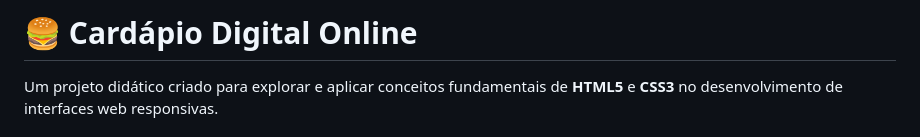
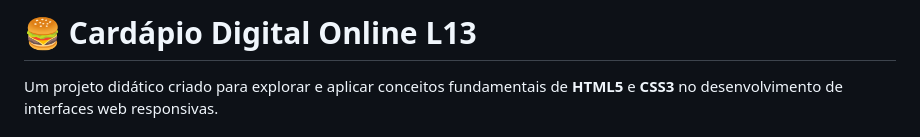
Before and after one commit to techcomkathia/cardapioOnline, a Markdown page: README.md, the part around the change. Rendered like a GitHub page.

Commit message:
Correção Título

```diff
--- a/README.md
+++ b/README.md
@@ -1,4 +1,4 @@
-# 🍔 Cardápio Digital Online
+# 🍔 Cardápio Digital Online L13
 
 Um projeto didático criado para explorar e aplicar conceitos fundamentais de **HTML5** e **CSS3** no desenvolvimento de interfaces web responsivas.
 
```
